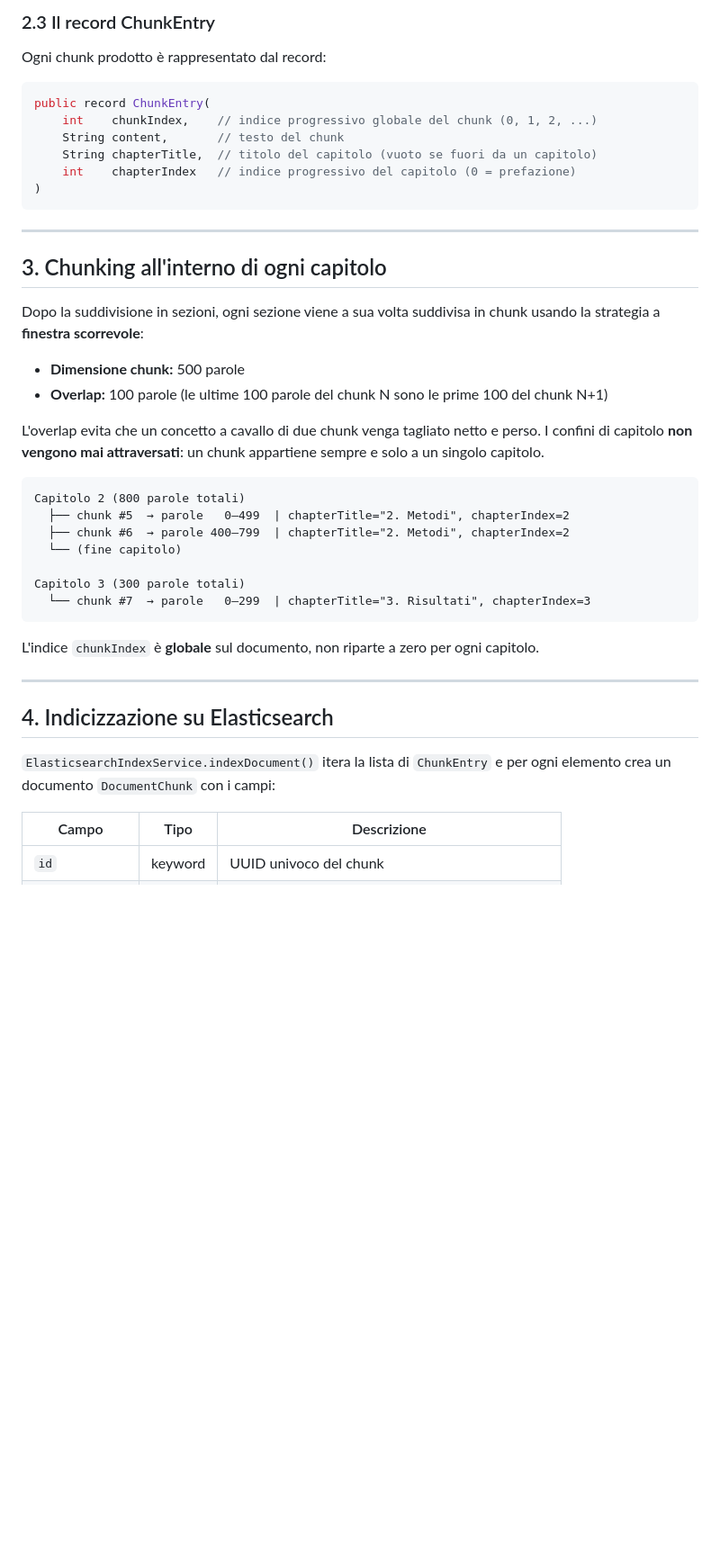
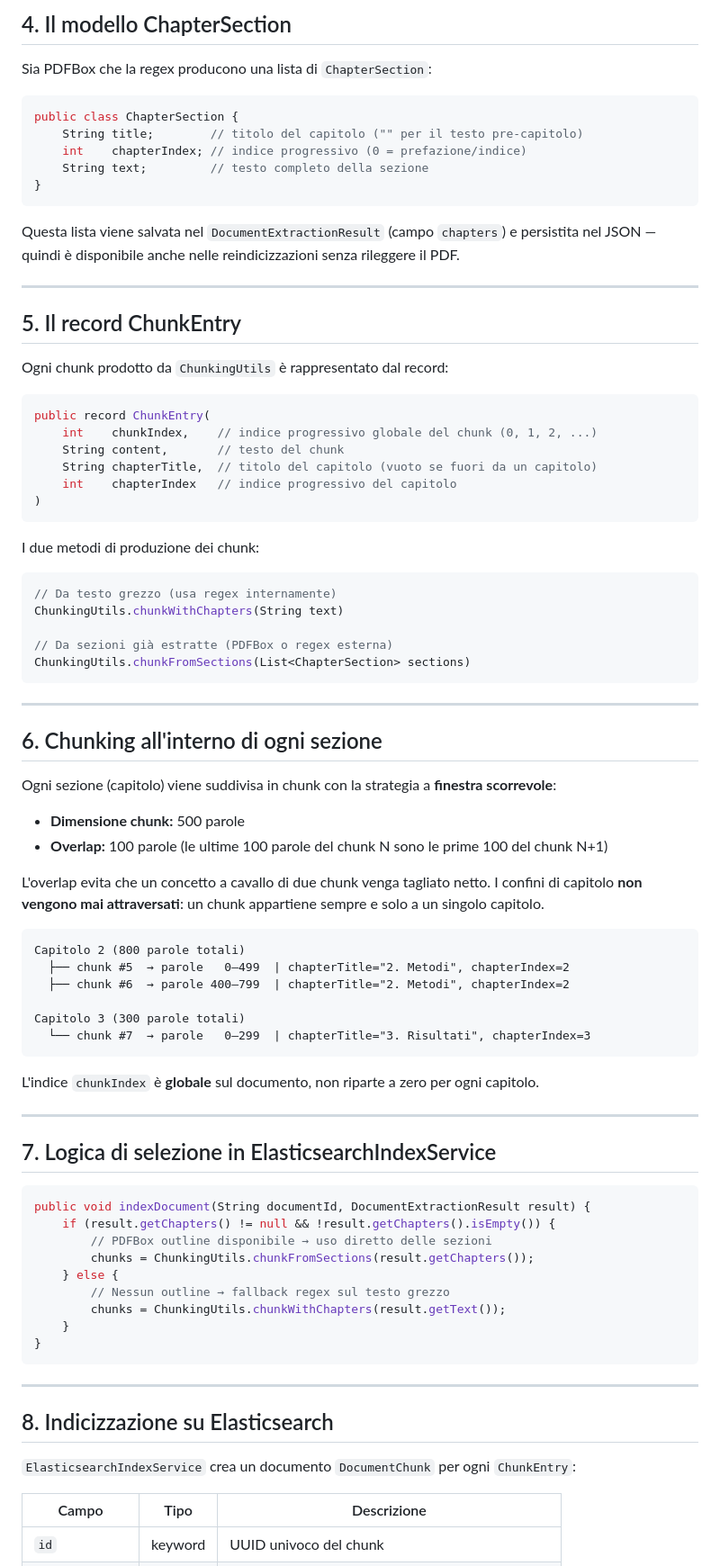
Before and after one commit to valyc0/elastic-index, a Markdown page: CHAPTER_EXTRACTION.md, the part around one of its changes. Shown at 90% size. Drawn GitHub-style; blank space fills up the shorter version.

````diff
--- a/CHAPTER_EXTRACTION.md
+++ b/CHAPTER_EXTRACTION.md
@@ -49,33 +74,58 @@ Il testo che precede il primo capitolo (indice, prefazione, note iniziali) viene
 
-### 2.3 Il record ChunkEntry
+## 4. Il modello ChapterSection
 
-Ogni chunk prodotto è rappresentato dal record:
+Sia PDFBox che la regex producono una lista di `ChapterSection`:
+
+```java
+public class ChapterSection {
+    String title;        // titolo del capitolo ("" per il testo pre-capitolo)
+    int    chapterIndex; // indice progressivo (0 = prefazione/indice)
+    String text;         // testo completo della sezione
+}
+```
+
+Questa lista viene salvata nel `DocumentExtractionResult` (campo `chapters`) e persistita nel JSON — quindi è disponibile anche nelle reindicizzazioni senza rileggere il PDF.
+
+---
+
+## 5. Il record ChunkEntry
+
+Ogni chunk prodotto da `ChunkingUtils` è rappresentato dal record:
 
 ```java
 public record ChunkEntry(
     int    chunkIndex,    // indice progressivo globale del chunk (0, 1, 2, ...)
     String content,       // testo del chunk
     String chapterTitle,  // titolo del capitolo (vuoto se fuori da un capitolo)
-    int    chapterIndex   // indice progressivo del capitolo (0 = prefazione)
+    int    chapterIndex   // indice progressivo del capitolo
 )
+```
+
+I due metodi di produzione dei chunk:
+
+```java
+// Da testo grezzo (usa regex internamente)
+ChunkingUtils.chunkWithChapters(String text)
+
+// Da sezioni già estratte (PDFBox o regex esterna)
+ChunkingUtils.chunkFromSections(List<ChapterSection> sections)
 ```
 
 ---
 
-## 3. Chunking all'interno di ogni capitolo
+## 6. Chunking all'interno di ogni sezione
 
-Dopo la suddivisione in sezioni, ogni sezione viene a sua volta suddivisa in chunk usando la strategia a **finestra scorrevole**:
+Ogni sezione (capitolo) viene suddivisa in chunk con la strategia a **finestra scorrevole**:
 
 - **Dimensione chunk:** 500 parole
 - **Overlap:** 100 parole (le ultime 100 parole del chunk N sono le prime 100 del chunk N+1)
 
-L'overlap evita che un concetto a cavallo di due chunk venga tagliato netto e perso. I confini di capitolo **non vengono mai attraversati**: un chunk appartiene sempre e solo a un singolo capitolo.
+L'overlap evita che un concetto a cavallo di due chunk venga tagliato netto. I confini di capitolo **non vengono mai attraversati**: un chunk appartiene sempre e solo a un singolo capitolo.
 
 ```
 Capitolo 2 (800 parole totali)
   ├── chunk #5  → parole   0–499  | chapterTitle="2. Metodi", chapterIndex=2
   ├── chunk #6  → parole 400–799  | chapterTitle="2. Metodi", chapterIndex=2
-  └── (fine capitolo)
 
 Capitolo 3 (300 parole totali)
   └── chunk #7  → parole   0–299  | chapterTitle="3. Risultati", chapterIndex=3
@@ -85,9 +135,25 @@ L'indice `chunkIndex` è **globale** sul documento, non riparte a zero per ogni
 
 ---
 
-## 4. Indicizzazione su Elasticsearch
+## 7. Logica di selezione in ElasticsearchIndexService
 
-`ElasticsearchIndexService.indexDocument()` itera la lista di `ChunkEntry` e per ogni elemento crea un documento `DocumentChunk` con i campi:
+```java
+public void indexDocument(String documentId, DocumentExtractionResult result) {
+    if (result.getChapters() != null && !result.getChapters().isEmpty()) {
+        // PDFBox outline disponibile → uso diretto delle sezioni
+        chunks = ChunkingUtils.chunkFromSections(result.getChapters());
+    } else {
+        // Nessun outline → fallback regex sul testo grezzo
+        chunks = ChunkingUtils.chunkWithChapters(result.getText());
+    }
+}
+```
+
+---
+
+## 8. Indicizzazione su Elasticsearch
+
+`ElasticsearchIndexService` crea un documento `DocumentChunk` per ogni `ChunkEntry`:
 
 | Campo          | Tipo      | Descrizione                                      |
 |----------------|-----------|--------------------------------------------------|
````
Also changed, not shown: other parts of CHAPTER_EXTRACTION.md (+74 -32 lines).
